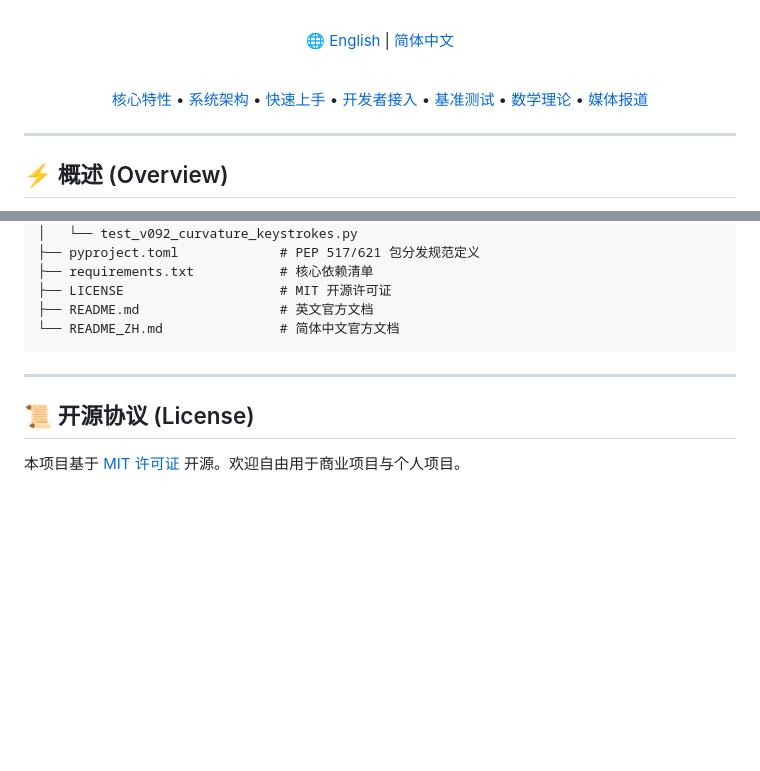
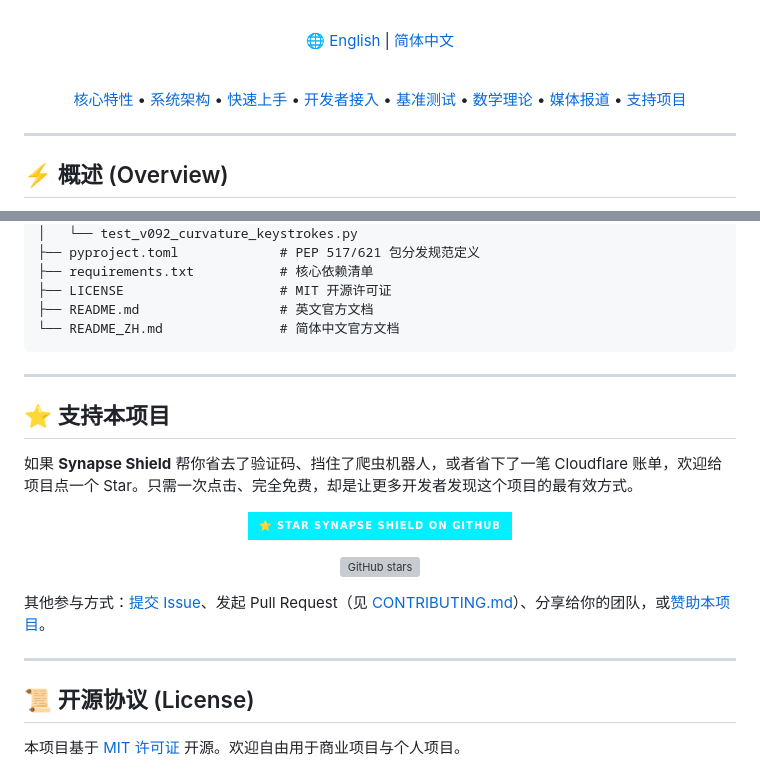
Before and after one commit to 0xStoic-bit/Synapse_Shield, a Markdown page: README_ZH.md, 2 parts joined by grey strips. Drawn GitHub-style; badges without logos; blank space fills up the shorter version; grey boxes are pictures that could not be loaded.

Commit message:
docs: add GitHub star call-to-action to README [skip ci]

```diff
--- a/README_ZH.md
+++ b/README_ZH.md
@@ -21,7 +25,7 @@
 
 <br/>
 
-[核心特性](#-核心特性与安全架构-v0107) • [系统架构](#-系统架构与时序图) • [快速上手](#-30秒快速上手) • [开发者接入](#-开发者接入指南) • [基准测试](#-对抗攻击仿真基准测试) • [数学理论](#-运动学与数学理论基础) • [媒体报道](#-媒体与社区报道-featured-on)
+[核心特性](#-核心特性与安全架构-v0107) • [系统架构](#-系统架构与时序图) • [快速上手](#-30秒快速上手) • [开发者接入](#-开发者接入指南) • [基准测试](#-对抗攻击仿真基准测试) • [数学理论](#-运动学与数学理论基础) • [媒体报道](#-媒体与社区报道-featured-on) • [支持项目](#-支持本项目)
 
 </div>
 
@@ -605,6 +609,22 @@ Synapse_Shield/
 
 ---
 
+## ⭐ 支持本项目
+
+如果 **Synapse Shield** 帮你省去了验证码、挡住了爬虫机器人，或者省下了一笔 Cloudflare 账单，欢迎给项目点一个 Star。只需一次点击、完全免费，却是让更多开发者发现这个项目的最有效方式。
+
+<div align="center">
+
+<a href="https://github.com/0xStoic-bit/Synapse_Shield"><img src="https://img.shields.io/badge/%E2%AD%90%20Star%20Synapse%20Shield%20on%20GitHub-00F0FF?style=for-the-badge&logo=github&logoColor=black" alt="Star Synapse Shield on GitHub"/></a>
+
+[![GitHub stars](https://img.shields.io/github/stars/0xStoic-bit/Synapse_Shield?style=social)](https://github.com/0xStoic-bit/Synapse_Shield/stargazers)
+
+</div>
+
+其他参与方式：[提交 Issue](https://github.com/0xStoic-bit/Synapse_Shield/issues)、发起 Pull Request（见 [CONTRIBUTING.md](CONTRIBUTING.md)）、分享给你的团队，或[赞助本项目](https://github.com/sponsors/0xStoic-bit)。
+
+---
+
 ## 📜 开源协议 (License)
 
 本项目基于 [MIT 许可证](https://opensource.org/licenses/MIT) 开源。欢迎自由用于商业项目与个人项目。
```
Also changed, not shown: other parts of README_ZH.md (+4 -0 lines), README.md (+21 -1 lines).
